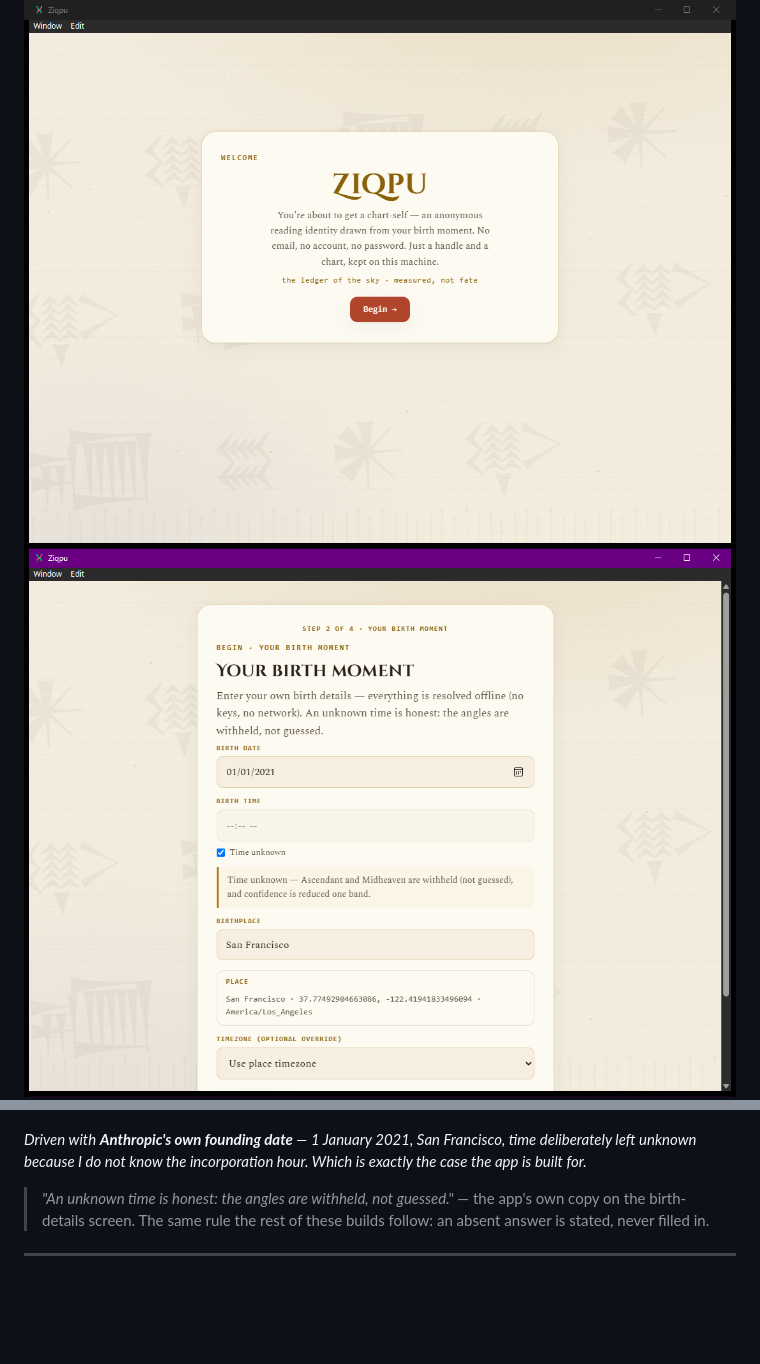
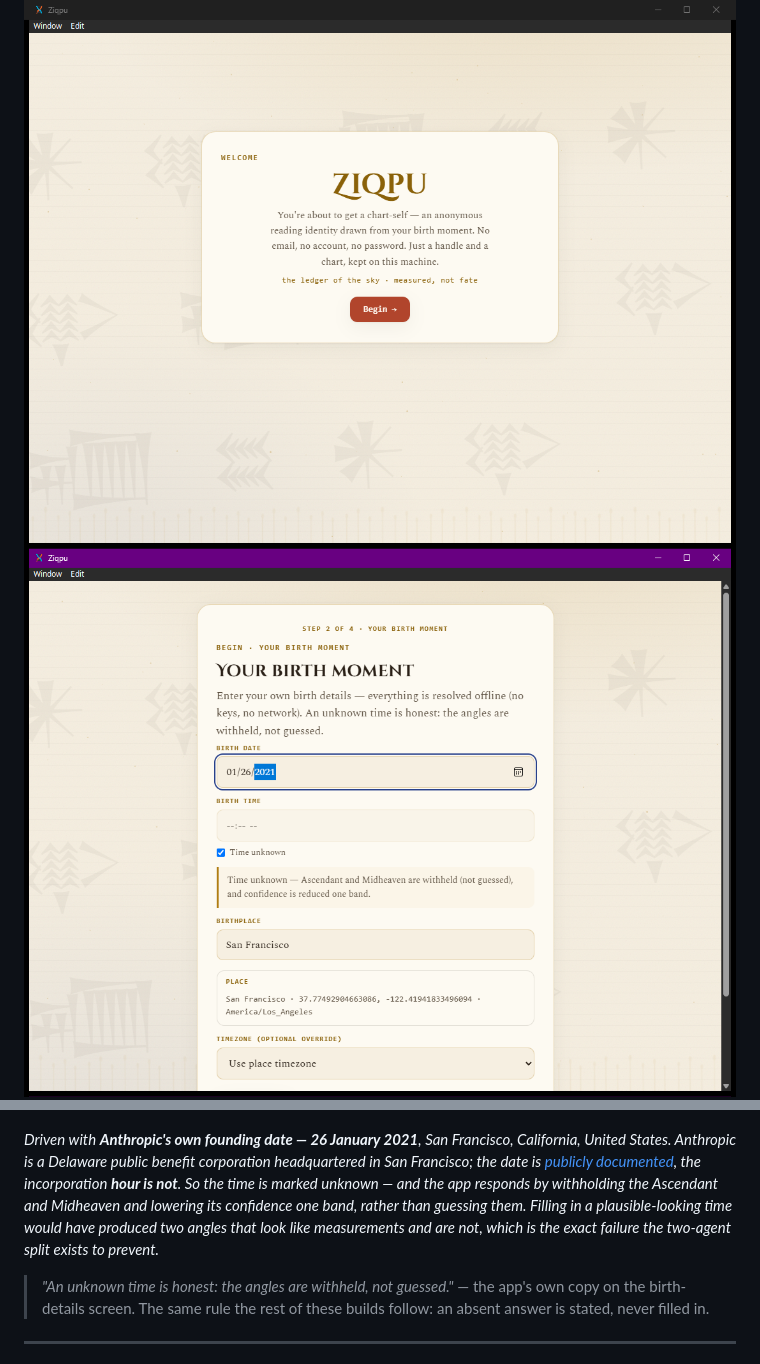
Before and after one commit to nessaisling-lab/pursuit-l2-portfolio, a Markdown page: cycle-3-ziqpu/README.md, 2 parts joined by grey strips. Rendered like a GitHub page; pictures changed too: cycle-3-ziqpu/screenshots/02-birth-moment.png; blank space fills up the shorter version.

```diff
--- a/cycle-3-ziqpu/README.md
+++ b/cycle-3-ziqpu/README.md
@@ -10,9 +10,13 @@ data, read back in plain language, and never dressed up as fate.
 ![Ziqpu birth moment](./screenshots/02-birth-moment.png)
 ![Ziqpu offline city search](./screenshots/03-offline-city-search.png)
 
-*Driven with **Anthropic's own founding date** — 1 January 2021, San Francisco, time deliberately
-left unknown because I do not know the incorporation hour. Which is exactly the case the app is
-built for.*
+*Driven with **Anthropic's own founding date — 26 January 2021**, San Francisco, California,
+United States. Anthropic is a Delaware public benefit corporation headquartered in San Francisco;
+the date is [publicly documented](https://en.wikipedia.org/wiki/Anthropic), the incorporation
+**hour is not**. So the time is marked unknown — and the app responds by withholding the
+Ascendant and Midheaven and lowering its confidence one band, rather than guessing them. Filling
+in a plausible-looking time would have produced two angles that look like measurements and are
+not, which is the exact failure the two-agent split exists to prevent.*
 
 > *"An unknown time is honest: the angles are withheld, not guessed."* — the app's own copy on
 > the birth-details screen. The same rule the rest of these builds follow: an absent answer is
```
Also changed, not shown: cycle-1-resona/README.md (+6 -1 lines), cycle-1-resona/screenshots/README.md (deleted, +0 -16 lines), cycle-1-resona/screenshots/01-main.png (added).
